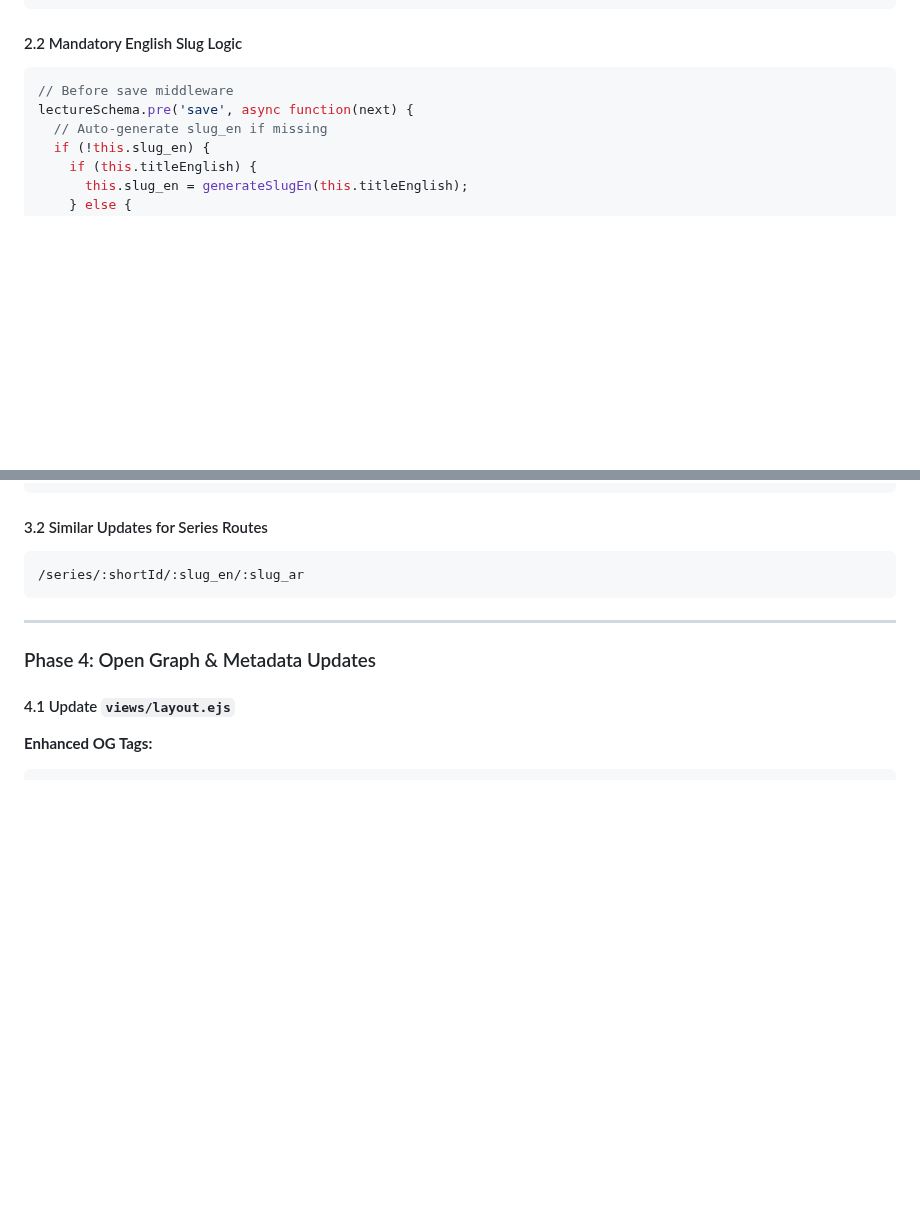
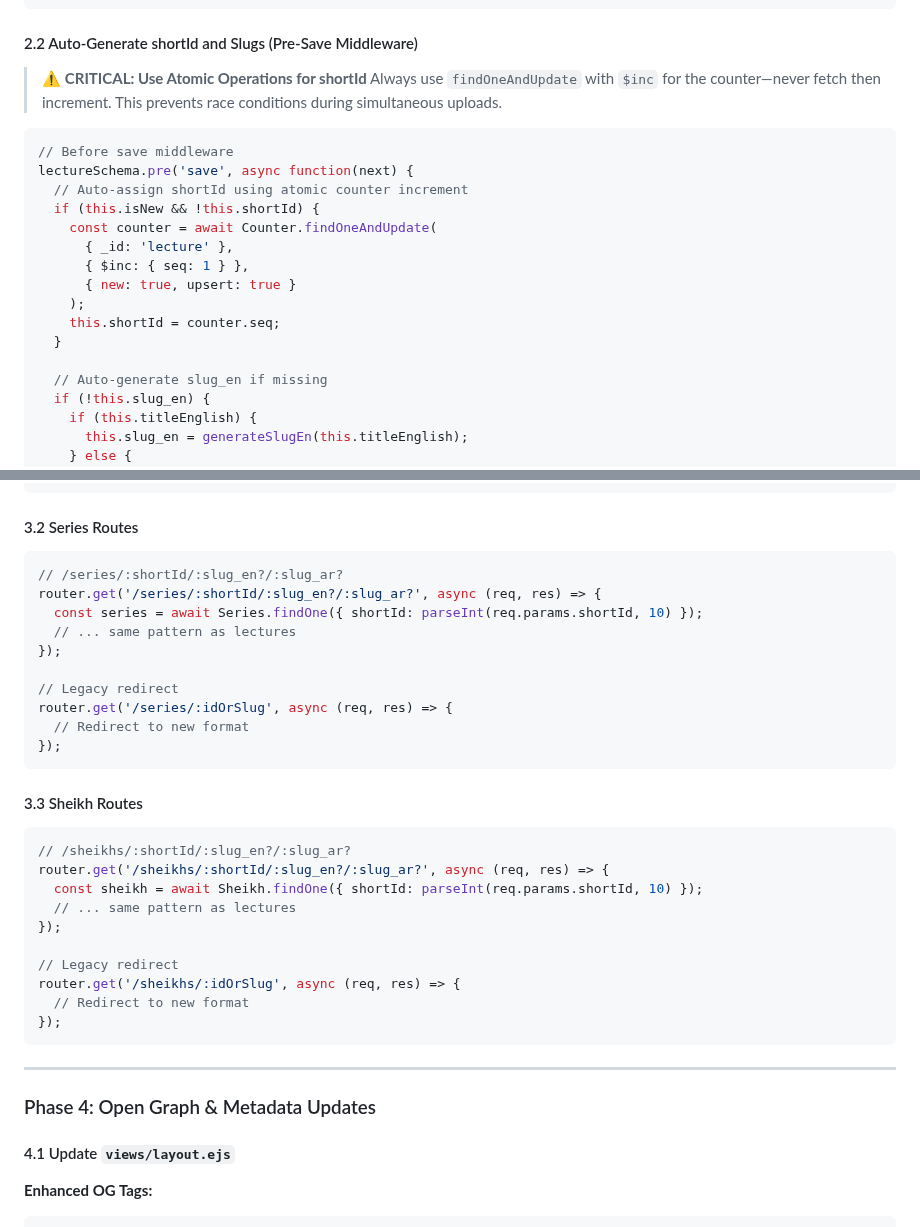
Before and after one commit to Mohamed-AH/wurud, a Markdown page: PLAN-url-architecture.md, 2 parts joined by grey strips. GitHub-like rendering; blank space fills up the shorter version.

````diff
--- a/PLAN-url-architecture.md
+++ b/PLAN-url-architecture.md
@@ -113,10 +131,24 @@ function generateSlugAr(text) {
 }
 ```
 
-#### 2.2 Mandatory English Slug Logic
+#### 2.2 Auto-Generate shortId and Slugs (Pre-Save Middleware)
+
+> ⚠️ **CRITICAL: Use Atomic Operations for shortId**
+> Always use `findOneAndUpdate` with `$inc` for the counter—never fetch then increment. This prevents race conditions during simultaneous uploads.
+
 ```javascript
 // Before save middleware
 lectureSchema.pre('save', async function(next) {
+  // Auto-assign shortId using atomic counter increment
+  if (this.isNew && !this.shortId) {
+    const counter = await Counter.findOneAndUpdate(
+      { _id: 'lecture' },
+      { $inc: { seq: 1 } },
+      { new: true, upsert: true }
+    );
+    this.shortId = counter.seq;
+  }
+
   // Auto-generate slug_en if missing
   if (!this.slug_en) {
     if (this.titleEnglish) {
@@ -189,9 +221,32 @@ router.get('/lectures/:idOrSlug', async (req, res) => {
 });
 ```
 
-#### 3.2 Similar Updates for Series Routes
+#### 3.2 Series Routes
+```javascript
+// /series/:shortId/:slug_en?/:slug_ar?
+router.get('/series/:shortId/:slug_en?/:slug_ar?', async (req, res) => {
+  const series = await Series.findOne({ shortId: parseInt(req.params.shortId, 10) });
+  // ... same pattern as lectures
+});
+
+// Legacy redirect
+router.get('/series/:idOrSlug', async (req, res) => {
+  // Redirect to new format
+});
 ```
-/series/:shortId/:slug_en/:slug_ar
+
+#### 3.3 Sheikh Routes
+```javascript
+// /sheikhs/:shortId/:slug_en?/:slug_ar?
+router.get('/sheikhs/:shortId/:slug_en?/:slug_ar?', async (req, res) => {
+  const sheikh = await Sheikh.findOne({ shortId: parseInt(req.params.shortId, 10) });
+  // ... same pattern as lectures
+});
+
+// Legacy redirect
+router.get('/sheikhs/:idOrSlug', async (req, res) => {
+  // Redirect to new format
+});
 ```
 
 ---
````
Also changed, not shown: other parts of PLAN-url-architecture.md (+86 -23 lines).
